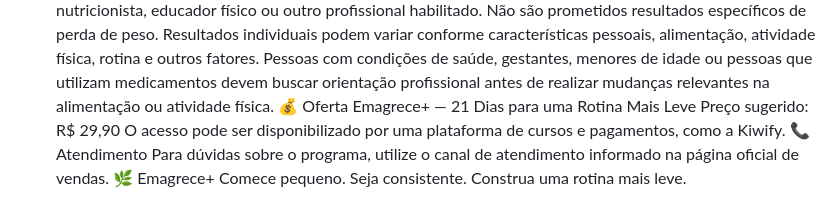
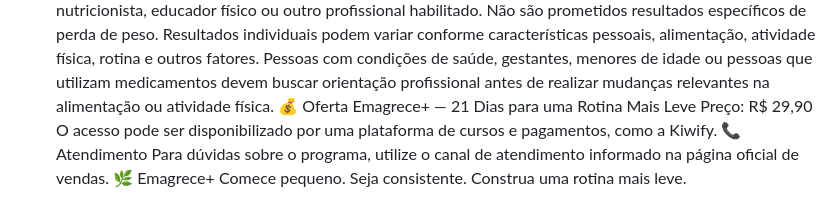
Before and after one commit to 46821693/emagreceplus, a Markdown page: README.md, the part around the change. GitHub-like rendering.

Commit message:
Fix formatting of price in README.md

```diff
--- a/README.md
+++ b/README.md
@@ -80,7 +80,7 @@ Não são prometidos resultados específicos de perda de peso. Resultados indivi
 Pessoas com condições de saúde, gestantes, menores de idade ou pessoas que utilizam medicamentos devem buscar orientação profissional antes de realizar mudanças relevantes na alimentação ou atividade física.
 💰 Oferta
 Emagrece+ — 21 Dias para uma Rotina Mais Leve
-Preço sugerido: R$ 29,90
+Preço: R$ 29,90
 O acesso pode ser disponibilizado por uma plataforma de cursos e pagamentos, como a Kiwify.
 📞 Atendimento
 Para dúvidas sobre o programa, utilize o canal de atendimento informado na página oficial de vendas.
```
